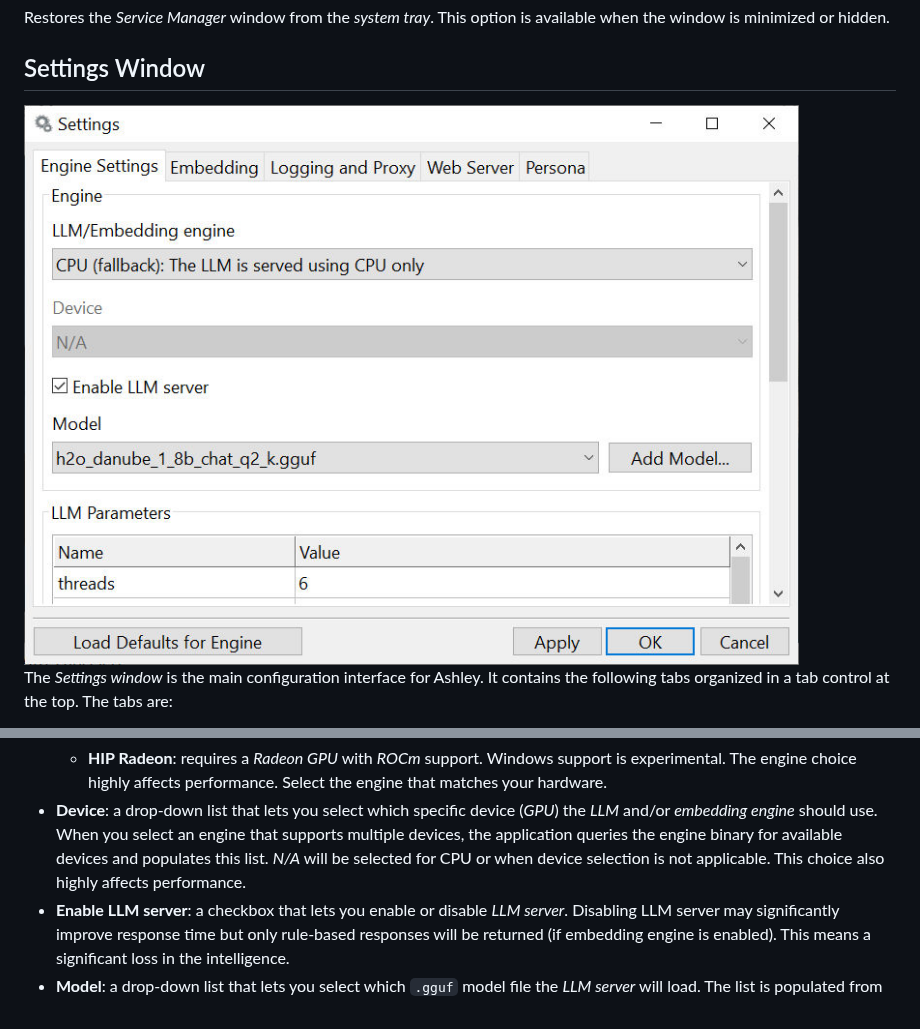
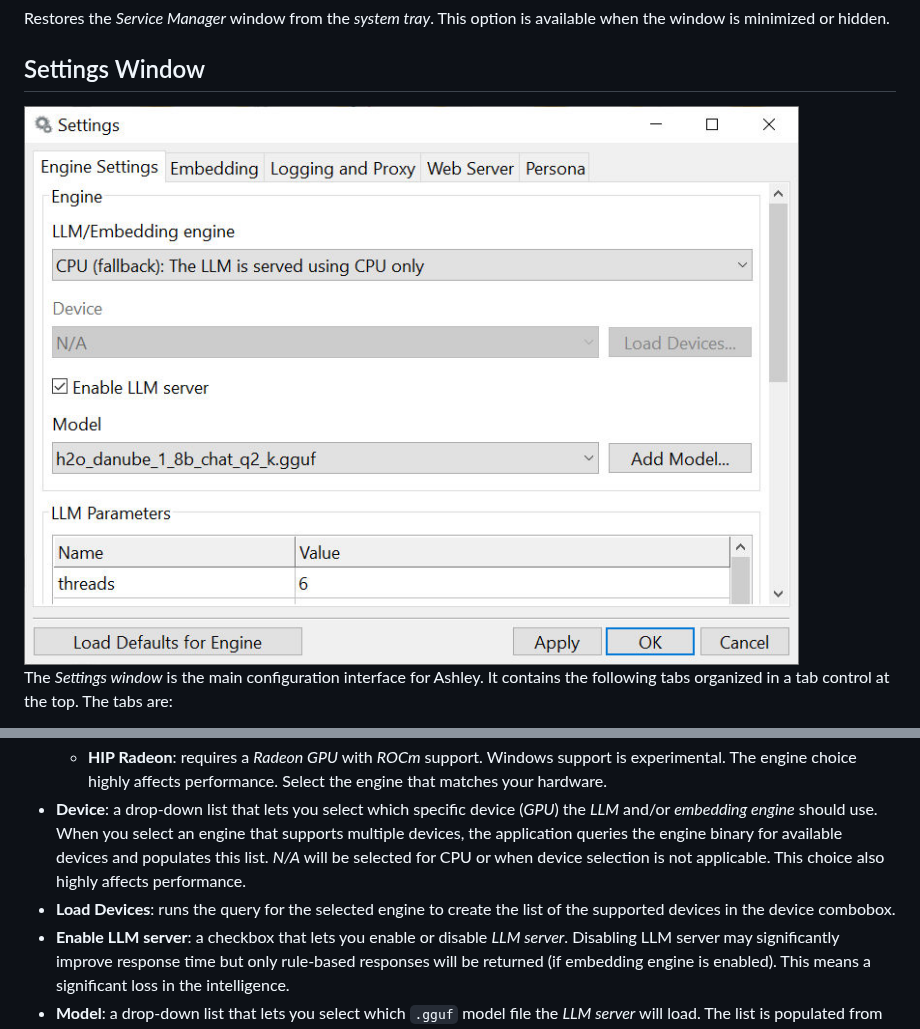
Before and after one commit to roabraham/ashley, a Markdown page: doc/user_manual.md, 2 parts joined by grey strips. GitHub-like rendering; pictures changed too: media/screenshot/settings_window.jpg.

Commit message:
[update] Option to load the list of supported LLM/embedding devices for the selected engine without loading the default configuration added

```diff
--- a/doc/user_manual.md
+++ b/doc/user_manual.md
@@ -165,6 +165,7 @@ This is the first and most important tab. It configures the core engine (for bot
   * **HIP Radeon**: requires a *Radeon GPU* with *ROCm* support. Windows support is experimental.
     The engine choice highly affects performance. Select the engine that matches your hardware.
 * **Device**: a drop-down list that lets you select which specific device (*GPU*) the *LLM* and/or *embedding engine* should use. When you select an engine that supports multiple devices, the application queries the engine binary for available devices and populates this list. *N/A* will be selected for CPU or when device selection is not applicable. This choice also highly affects performance.
+* **Load Devices**: runs the query for the selected engine to create the list of the supported devices in the device combobox.
 * **Enable LLM server**: a checkbox that lets you enable or disable *LLM server*. Disabling LLM server may significantly improve response time but only rule-based responses will be returned (if embedding engine is enabled). This means a significant loss in the intelligence.
 * **Model**: a drop-down list that lets you select which `.gguf` model file the *LLM server* will load. The list is populated from the `model/` folder. Only one model can be selected at a time. The selected model determines the AI's capabilities and response quality.
 * **Add Model**: opens a file dialog to import a new `.gguf` model file into the `model/` folder. The file is copied into the model directory, and its name is sanitized (special characters and spaces are replaced with underscores). After importing, the model appears in the Model drop-down list.
```
Also changed, not shown: 6 other files.
